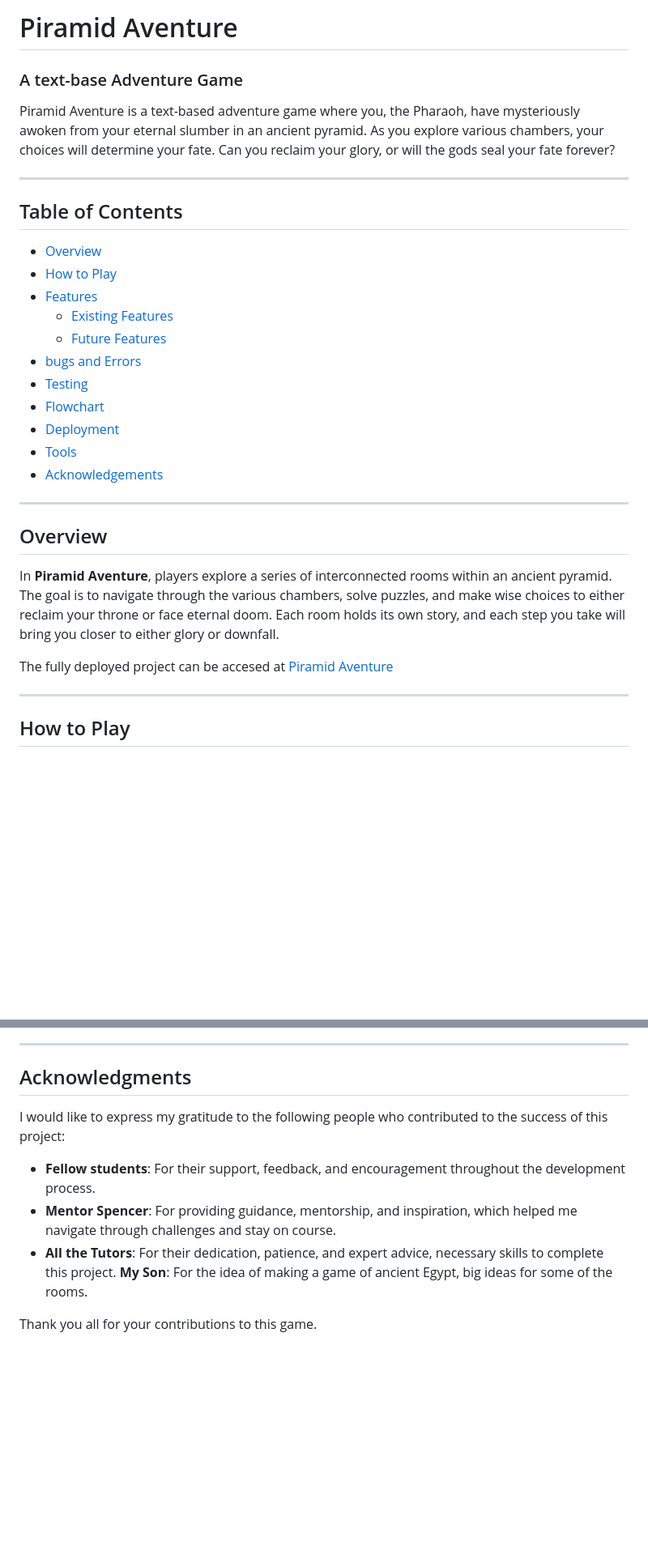
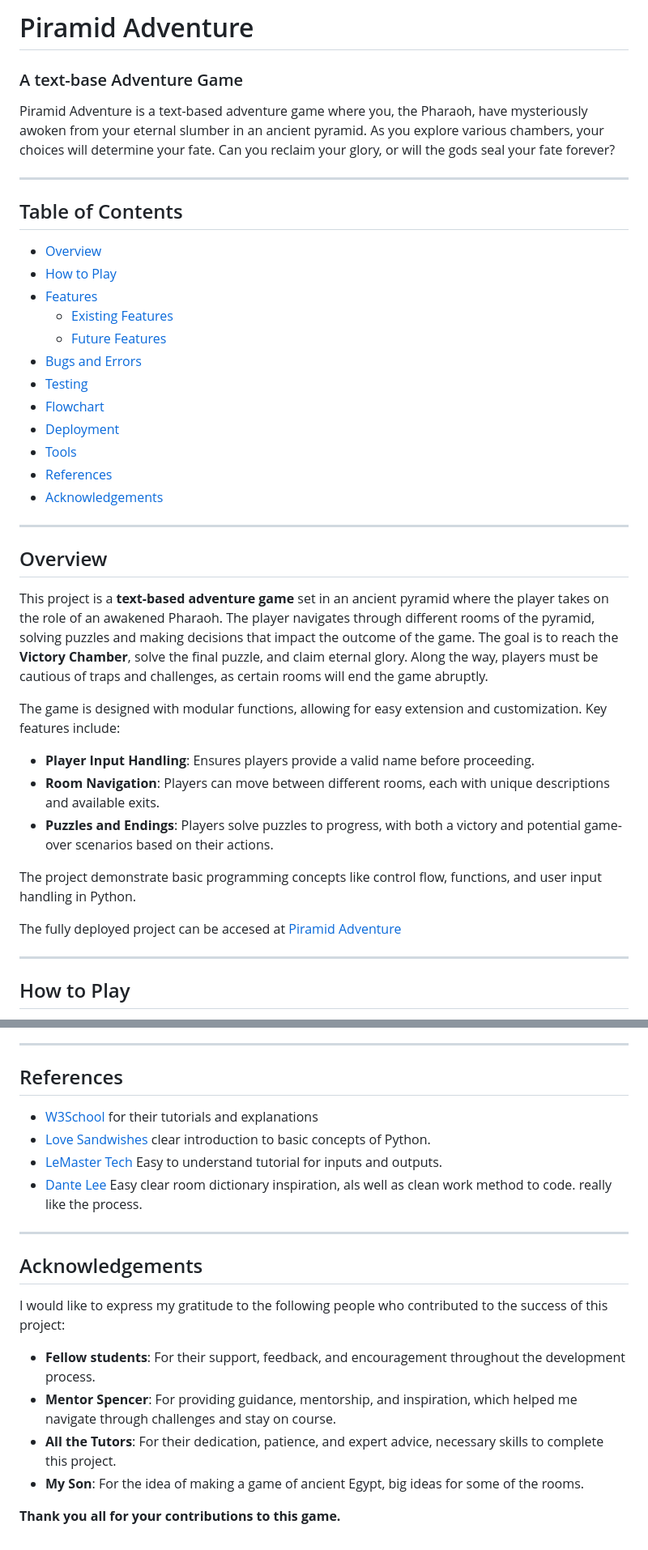
Before and after one commit to julianbohm/Piramid_Aventure, a Markdown page: README.md, 2 parts joined by grey strips. Shown at 81% size. GitHub-like rendering; blank space fills up the shorter version.

Commit message:
added error and bugs and references als well as finishing manual testing to readME

```diff
--- a/README.md
+++ b/README.md
@@ -1,8 +1,8 @@
-# Piramid Aventure
+# Piramid Adventure
 
 ### A text-base Adventure Game
 
-Piramid Aventure is a text-based adventure game where you, the Pharaoh, have
+Piramid Adventure is a text-based adventure game where you, the Pharaoh, have
 mysteriously awoken from your eternal slumber in an ancient pyramid. As you
 explore various chambers, your choices will determine your fate. Can you
 reclaim your glory, or will the gods seal your fate forever?
@@ -18,11 +18,12 @@ reclaim your glory, or will the gods seal your fate forever?
 - [Features](#features)
     - [Existing Features](#existing-features)
     - [Future Features](#future-features)
-- [bugs and Errors](#bugs-and-erros)
+- [Bugs and Errors](#bugs-and-errors)
 - [Testing](#testing)
 - [Flowchart](#flowchart)
 - [Deployment](#deployment)
 - [Tools](#tools)
+- [References](#references)
 - [Acknowledgements](#acknowledgements)
 
 
@@ -31,14 +32,28 @@ reclaim your glory, or will the gods seal your fate forever?
 ---
 
 ## Overview
-In **Piramid Aventure**, players explore a series of interconnected rooms
-within an ancient pyramid. The goal is to navigate through the various
-chambers, solve puzzles, and make wise choices to either reclaim your throne
-or face eternal doom. Each room holds its own story, and each step you take
-will bring you closer to either glory or downfall.
+This project is a **text-based adventure game** set in an ancient pyramid
+where the player takes on the role of an awakened Pharaoh. The player
+navigates through different rooms of the pyramid, solving puzzles and making
+decisions that impact the outcome of the game. The goal is to reach the
+**Victory Chamber**, solve the final puzzle, and claim eternal glory.
+Along the way, players must be cautious of traps and challenges, as certain
+rooms will end the game abruptly.
+
+The game is designed with modular functions, allowing for easy extension
+and customization. Key features include:
+- **Player Input Handling**: Ensures players provide a valid name before
+proceeding.
+- **Room Navigation**: Players can move between different rooms, each with
+unique descriptions and available exits.
+- **Puzzles and Endings**: Players solve puzzles to progress, with both
+a victory and potential game-over scenarios based on their actions.
+
+The project demonstrate basic programming concepts like control flow,
+functions, and user input handling in Python.
 
 The fully deployed project can be accesed at
-[Piramid Aventure](https://piramid-aventure-6e77b696f9e3.herokuapp.com/)
+[Piramid Adventure](https://piramid-aventure-6e77b696f9e3.herokuapp.com/)
 
 ---
 ## How to Play
@@ -219,7 +249,21 @@ a visually repesentation of how all the rooms are connected. it was a big help
 
 ---
 
-## Acknowledgments
+## References
+
+- [W3School](https://www.w3schools.com/python/) for their tutorials and
+  explanations
+- [Love Sandwishes](https://learn.codeinstitute.net) clear introduction to
+  basic concepts of Python.
+- [LeMaster Tech](https://www.youtube.com/watch?v=u8X6TiJA8as&t=748s)
+Easy to understand tutorial for inputs and outputs.
+- [Dante Lee](https://www.youtube.com/watch?v=lI6S2-icPHE&t=3s)
+Easy clear room dictionary inspiration, als well as clean work method to code.
+really like the process.
+---
+
+
+## Acknowledgements
 
 I would like to express my  gratitude to the following people who
 contributed to the success of this project:
@@ -230,7 +274,7 @@ contributed to the success of this project:
    which helped me navigate through challenges and stay on course.
 - **All the Tutors**: For their dedication, patience, and expert advice,
 necessary skills to complete this project.
-**My Son**: For the idea of making a game of ancient Egypt, big ideas for
+- **My Son**: For the idea of making a game of ancient Egypt, big ideas for
 some of the rooms.
 
-Thank you all for your contributions to this game.
+**Thank you all for your contributions to this game.**
```
Also changed, not shown: other parts of README.md (+17 -2 lines).
